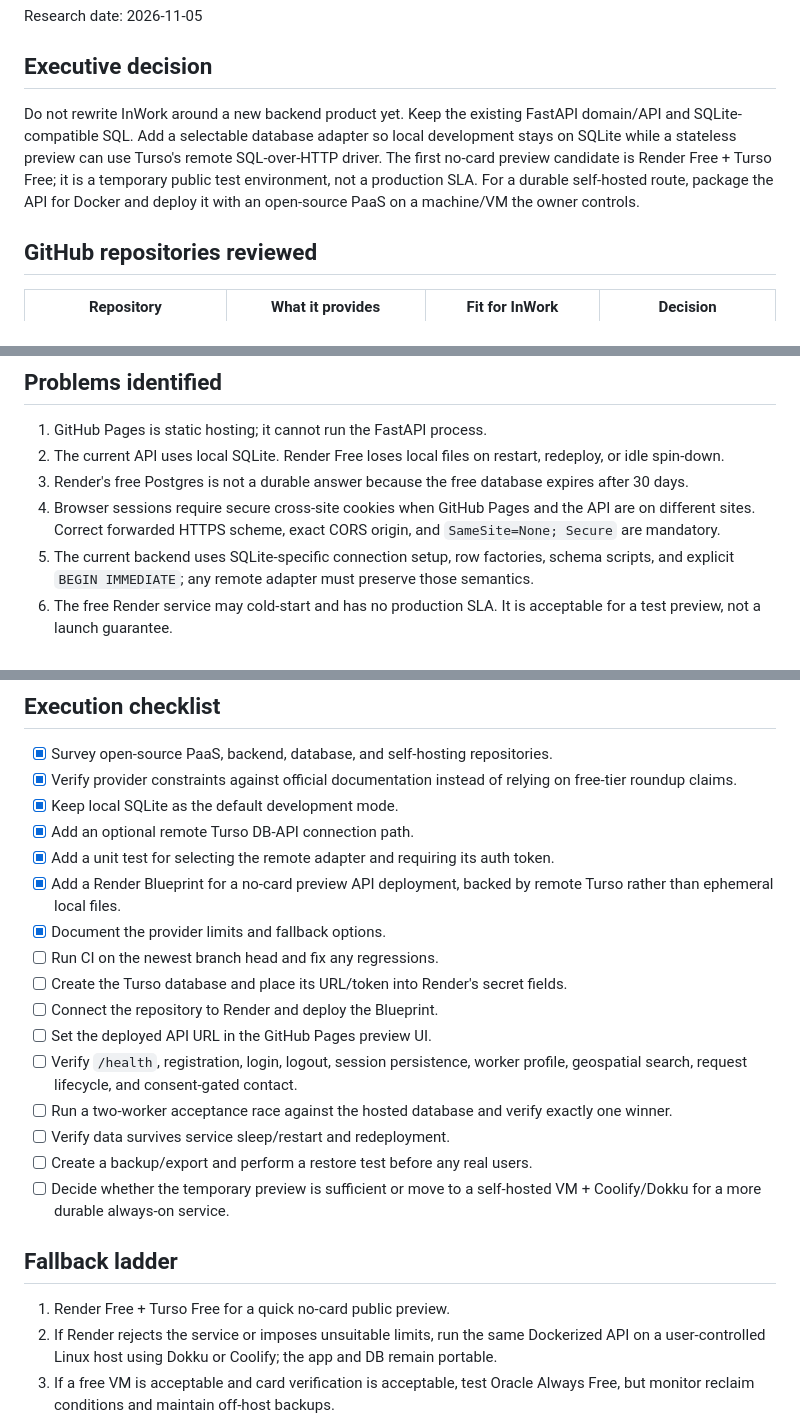
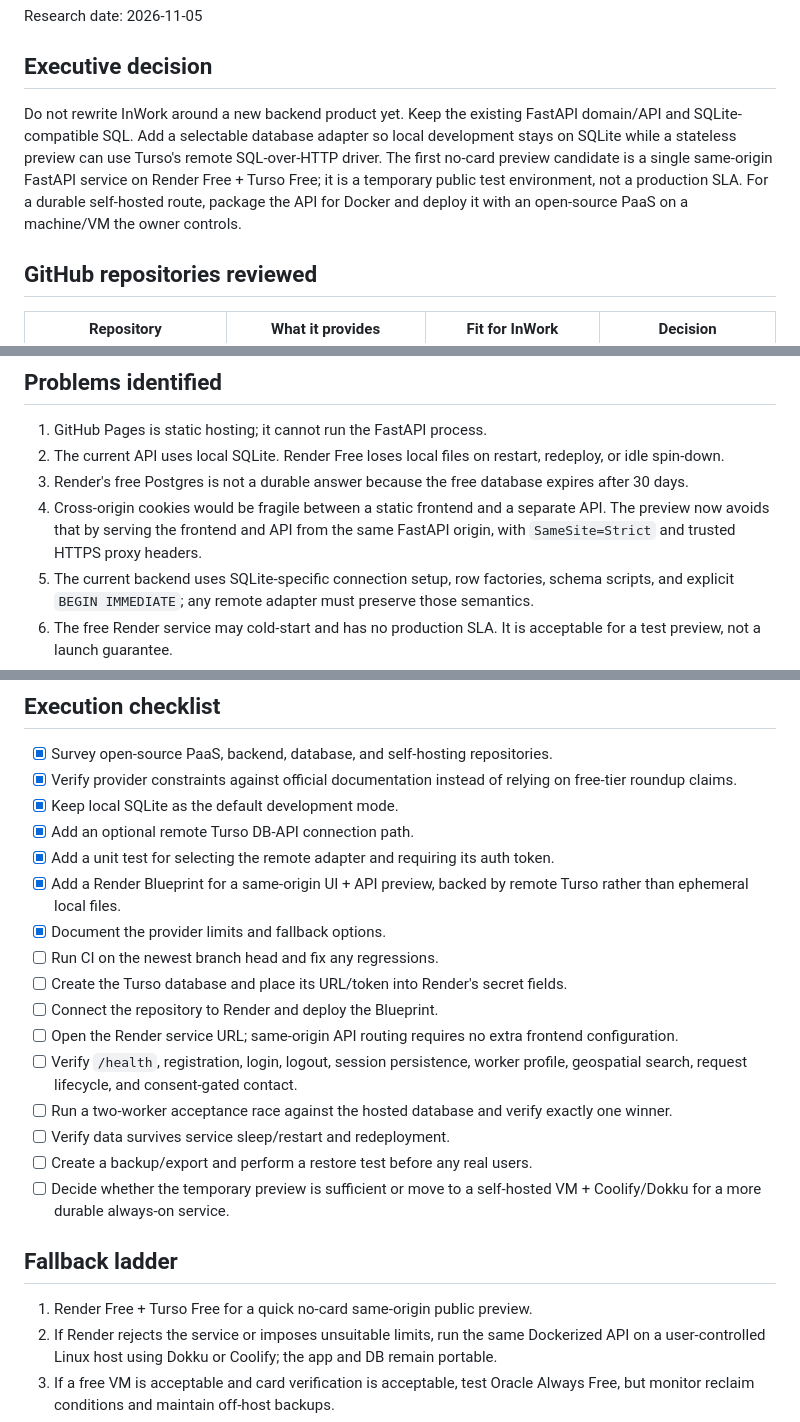
Before and after one commit to zopair/inwork, a Markdown page: docs/FREE_HOSTING_RESEARCH.md, 3 parts joined by grey strips. GitHub-like rendering.

Commit message:
Record Pages blocker and same-origin Render fallback

```diff
--- a/docs/FREE_HOSTING_RESEARCH.md
+++ b/docs/FREE_HOSTING_RESEARCH.md
@@ -4,7 +4,7 @@ Research date: 2026-11-05
 
 ## Executive decision
 
-Do not rewrite InWork around a new backend product yet. Keep the existing FastAPI domain/API and SQLite-compatible SQL. Add a selectable database adapter so local development stays on SQLite while a stateless preview can use Turso's remote SQL-over-HTTP driver. The first no-card preview candidate is Render Free + Turso Free; it is a temporary public test environment, not a production SLA. For a durable self-hosted route, package the API for Docker and deploy it with an open-source PaaS on a machine/VM the owner controls.
+Do not rewrite InWork around a new backend product yet. Keep the existing FastAPI domain/API and SQLite-compatible SQL. Add a selectable database adapter so local development stays on SQLite while a stateless preview can use Turso's remote SQL-over-HTTP driver. The first no-card preview candidate is a single same-origin FastAPI service on Render Free + Turso Free; it is a temporary public test environment, not a production SLA. For a durable self-hosted route, package the API for Docker and deploy it with an open-source PaaS on a machine/VM the owner controls.
 
 ## GitHub repositories reviewed
 
@@ -36,7 +36,7 @@ Do not rewrite InWork around a new backend product yet. Keep the existing FastAP
 1. GitHub Pages is static hosting; it cannot run the FastAPI process.
 2. The current API uses local SQLite. Render Free loses local files on restart, redeploy, or idle spin-down.
 3. Render's free Postgres is not a durable answer because the free database expires after 30 days.
-4. Browser sessions require secure cross-site cookies when GitHub Pages and the API are on different sites. Correct forwarded HTTPS scheme, exact CORS origin, and `SameSite=None; Secure` are mandatory.
+4. Cross-origin cookies would be fragile between a static frontend and a separate API. The preview now avoids that by serving the frontend and API from the same FastAPI origin, with `SameSite=Strict` and trusted HTTPS proxy headers.
 5. The current backend uses SQLite-specific connection setup, row factories, schema scripts, and explicit `BEGIN IMMEDIATE`; any remote adapter must preserve those semantics.
 6. The free Render service may cold-start and has no production SLA. It is acceptable for a test preview, not a launch guarantee.
 7. The admin bootstrap token and Turso URL/token must be supplied as secrets; the assistant cannot create third-party accounts or invent credentials.
@@ -50,12 +50,12 @@ Do not rewrite InWork around a new backend product yet. Keep the existing FastAP
 - [x] Keep local SQLite as the default development mode.
 - [x] Add an optional remote Turso DB-API connection path.
 - [x] Add a unit test for selecting the remote adapter and requiring its auth token.
-- [x] Add a Render Blueprint for a no-card preview API deployment, backed by remote Turso rather than ephemeral local files.
+- [x] Add a Render Blueprint for a same-origin UI + API preview, backed by remote Turso rather than ephemeral local files.
 - [x] Document the provider limits and fallback options.
 - [ ] Run CI on the newest branch head and fix any regressions.
 - [ ] Create the Turso database and place its URL/token into Render's secret fields.
 - [ ] Connect the repository to Render and deploy the Blueprint.
-- [ ] Set the deployed API URL in the GitHub Pages preview UI.
+- [ ] Open the Render service URL; same-origin API routing requires no extra frontend configuration.
 - [ ] Verify `/health`, registration, login, logout, session persistence, worker profile, geospatial search, request lifecycle, and consent-gated contact.
 - [ ] Run a two-worker acceptance race against the hosted database and verify exactly one winner.
 - [ ] Verify data survives service sleep/restart and redeployment.
@@ -64,7 +64,7 @@ Do not rewrite InWork around a new backend product yet. Keep the existing FastAP
 
 ## Fallback ladder
 
-1. Render Free + Turso Free for a quick no-card public preview.
+1. Render Free + Turso Free for a quick no-card same-origin public preview.
 2. If Render rejects the service or imposes unsuitable limits, run the same Dockerized API on a user-controlled Linux host using Dokku or Coolify; the app and DB remain portable.
 3. If a free VM is acceptable and card verification is acceptable, test Oracle Always Free, but monitor reclaim conditions and maintain off-host backups.
 4. If no public compute account is available, run the API locally on an always-on owner-controlled computer and use a secure tunnel only for temporary testing; never expose an unauthenticated database or leave an admin bootstrap secret active.
```
Also changed, not shown: other parts of docs/FREE_HOSTING_RESEARCH.md (+4 -0 lines).
